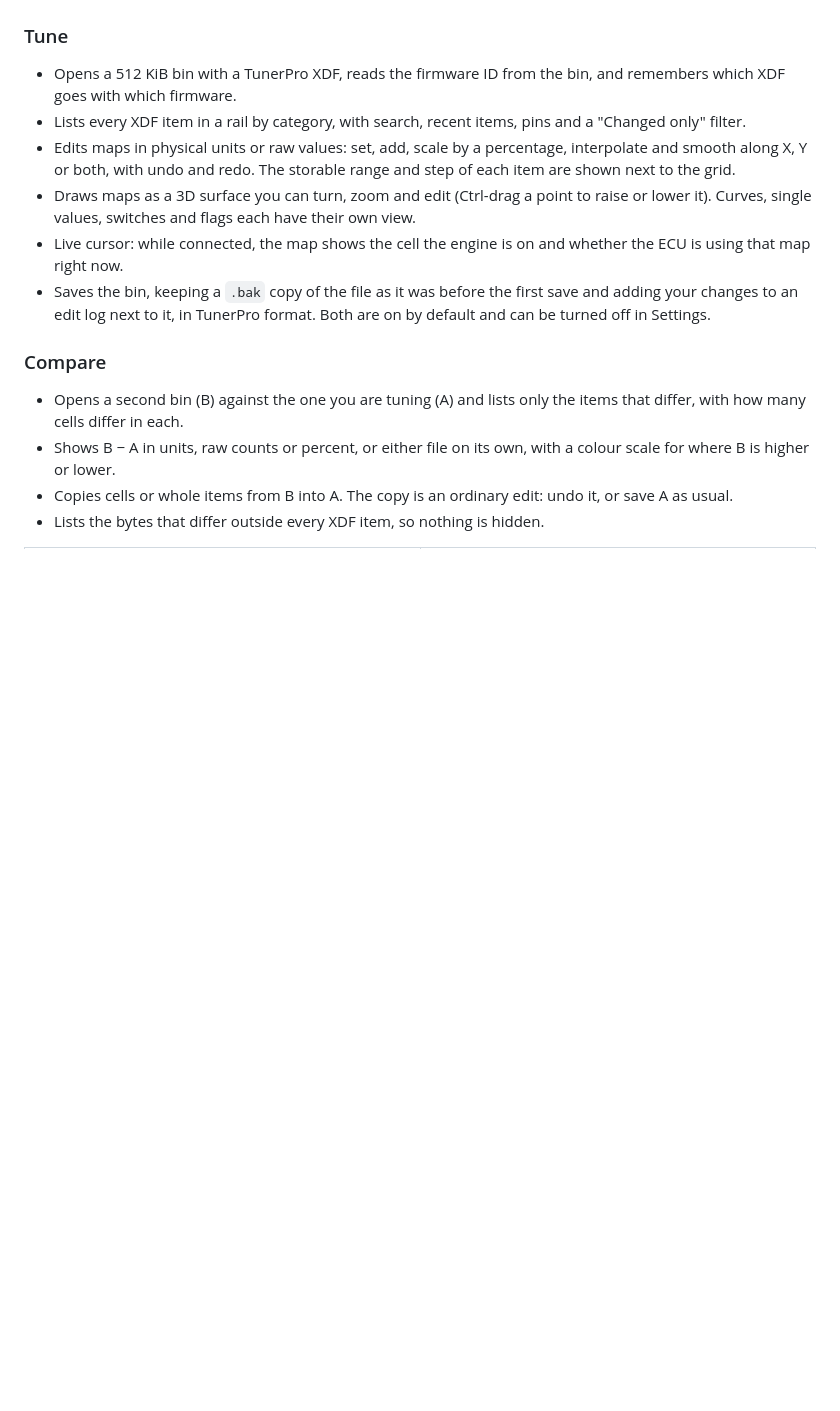
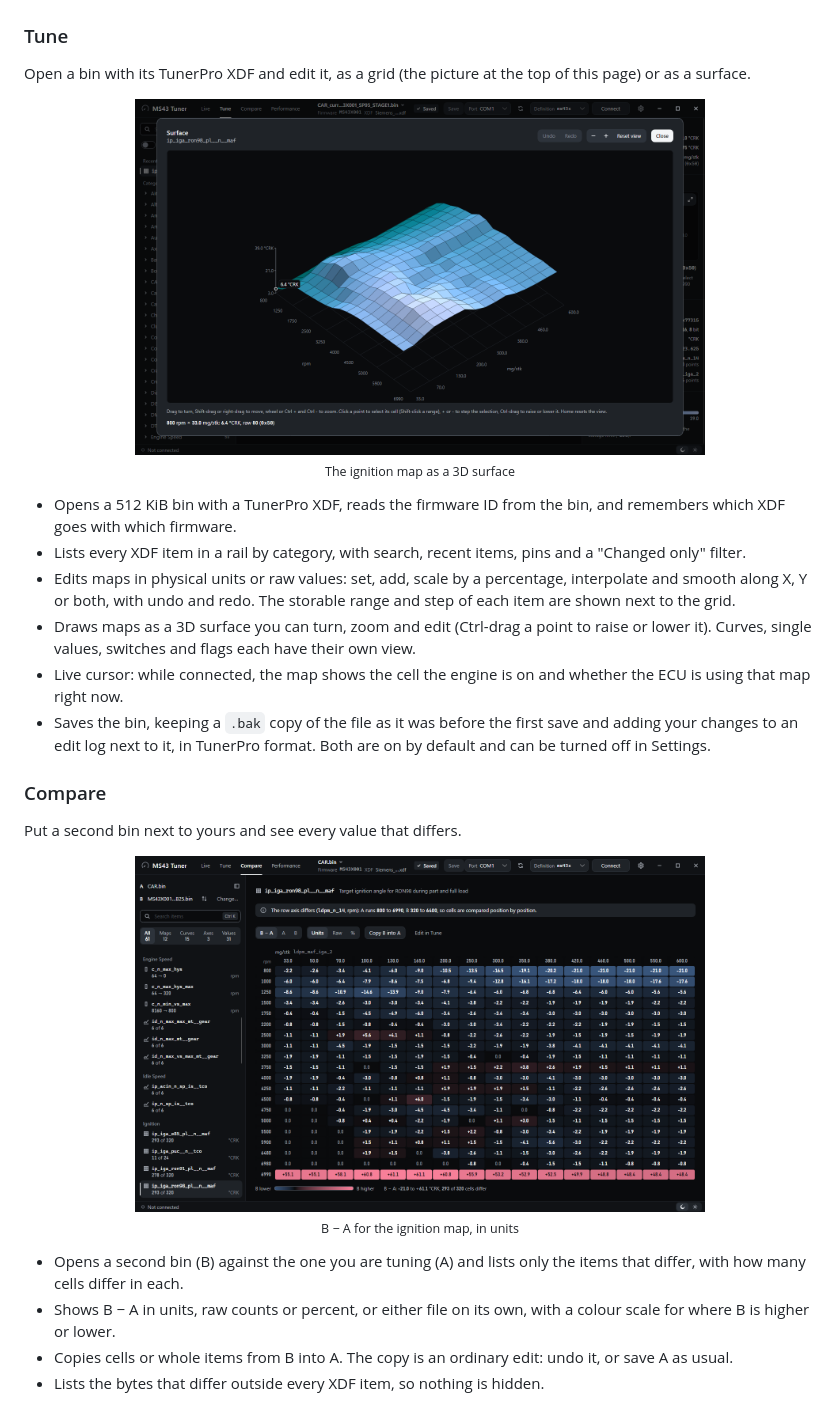
Before and after one commit to raph559/MS43_TUNER, a Markdown page: README.md, the part around one of its changes. Rendered like a GitHub page; blank space fills up the shorter version.

```diff
--- a/README.md
+++ b/README.md
@@ -40,4 +53,11 @@ The window has four tabs: Live, Tune, Compare and Performance. There are Night a
 ### Tune
+
+Open a bin with its TunerPro XDF and edit it, as a grid (the picture at the top of this page) or as a surface.
+
+<p align="center">
+  <img src="docs/screenshots/surface.png" width="72%" alt="The ignition map as an editable 3D surface with rpm, load and angle scales"><br>
+  <sub>The ignition map as a 3D surface</sub>
+</p>
 
 - Opens a 512 KiB bin with a TunerPro XDF, reads the firmware ID from the bin, and remembers which XDF goes with which firmware.
 - Lists every XDF item in a rail by category, with search, recent items, pins and a "Changed only" filter.
@@ -48,6 +68,13 @@ The window has four tabs: Live, Tune, Compare and Performance. There are Night a
 
 ### Compare
 
+Put a second bin next to yours and see every value that differs.
+
+<p align="center">
+  <img src="docs/screenshots/compare.png" width="72%" alt="Compare tab: the difference B minus A for the ignition map, cell by cell, with the items that differ listed on the left"><br>
+  <sub>B − A for the ignition map, in units</sub>
+</p>
+
 - Opens a second bin (B) against the one you are tuning (A) and lists only the items that differ, with how many cells differ in each.
 - Shows B − A in units, raw counts or percent, or either file on its own, with a colour scale for where B is higher or lower.
 - Copies cells or whole items from B into A. The copy is an ordinary edit: undo it, or save A as usual.
```
Also changed, not shown: other parts of README.md (+84 -84 lines), docs/assets/ms43-tuner.png (added).
